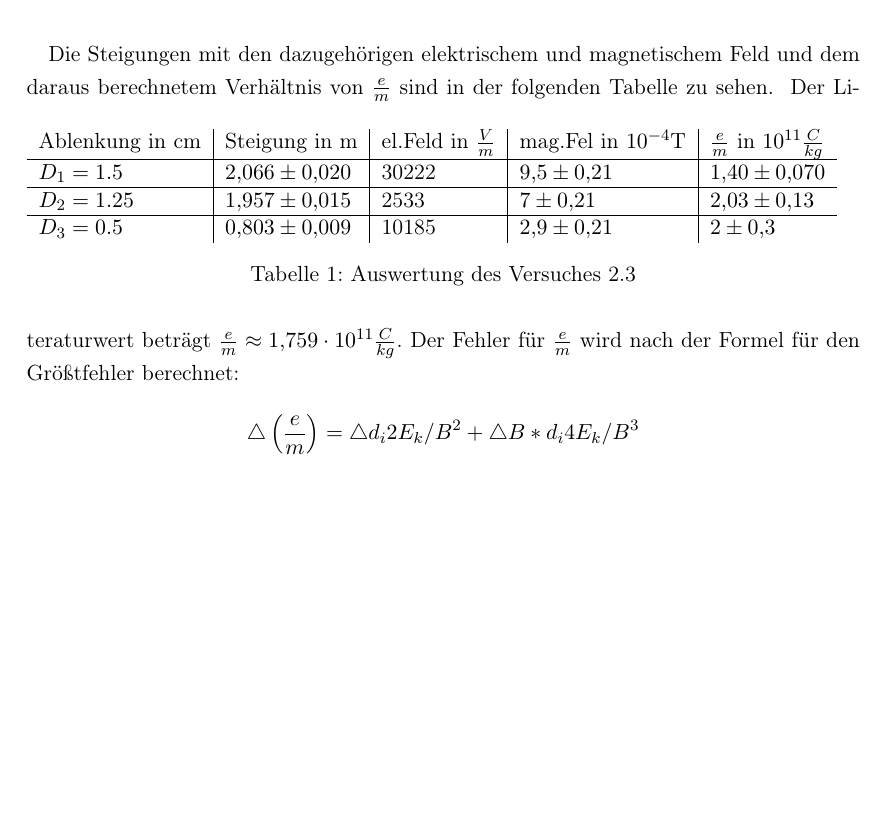
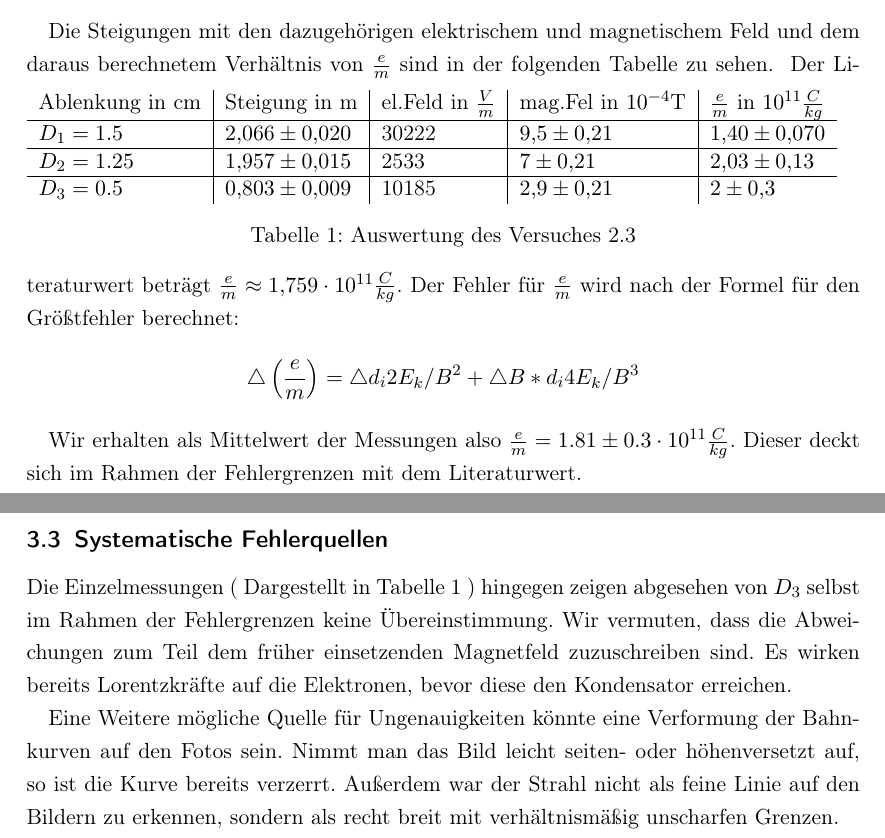
Before and after one commit to NilsHaldenwang/PhyLab, a LaTeX document (V04_Fadenstrahlrohr/Fadenstrahlrohr.tex): part of page 8 of 8 before the commit and two parts of pages 8 and 9 of 9 after it, the two joined at a grey line, cut so that both start at the same text, the shorter picture padded with empty space. Compiled offline with pdfLaTeX; the source files are stored in an older character set and shown here as Unicode.

Commit message:
Systematische Fehler des zweiten Versuchs.

```diff
--- a/V04_Fadenstrahlrohr/Fadenstrahlrohr.tex
+++ b/V04_Fadenstrahlrohr/Fadenstrahlrohr.tex
@@ -284,6 +286,28 @@ der folgenden Tabelle zu sehen.
 \vspace{\baselineskip}
 Der Literaturwert beträgt $\frac{e}{m} \approx 1,759\cdot10^{11}\frac{C}{kg}$.
 Der Fehler für $\frac{e}{m}$ wird nach der Formel für den Größtfehler berechnet:
-\[ \triangle\left(\frac{e}{m}\right) = \triangle d_i 2E_k/B^2 + \triangle B* d_i 4E_k/B^3\]
+\[ \triangle\left(\frac{e}{m}\right) = \triangle d_i 2E_k/B^2 +
+\triangle B* d_i 4E_k/B^3\]
+
+Wir erhalten als Mittelwert der Messungen also $\frac{e}{m} = 1.81 \pm 0.3
+\cdot10^{11}\frac{C}{kg} $. Dieser deckt sich im Rahmen der
+Fehlergrenzen mit dem Literaturwert.
+
+\subsection{Systematische Fehlerquellen}
+\label{sec:syst-fehl}
+
+Die Einzelmessungen ( Dargestellt in Tabelle \ref{tab:Messergebnisse}
+) hingegen zeigen abgesehen von $D_3$ selbst im Rahmen der
+Fehlergrenzen keine Übereinstimmung. Wir vermuten, dass die
+Abweichungen zum Teil dem früher einsetzenden Magnetfeld zuzuschreiben
+sind. Es wirken bereits Lorentzkräfte auf die Elektronen, bevor diese
+den Kondensator erreichen.
+
+Eine Weitere mögliche Quelle für Ungenauigkeiten könnte eine
+Verformung der Bahnkurven auf den Fotos sein. Nimmt man das Bild
+leicht seiten- oder höhenversetzt auf, so ist die Kurve bereits
+verzerrt. Außerdem war der Strahl nicht als feine Linie auf den
+Bildern zu erkennen, sondern als recht breit mit verhältnismäßig
+unscharfen Grenzen.
 
 \end{document}
```
Also changed, not shown: V04_Fadenstrahlrohr/Fadenstrahlrohr.tex (4 more changed lines).
